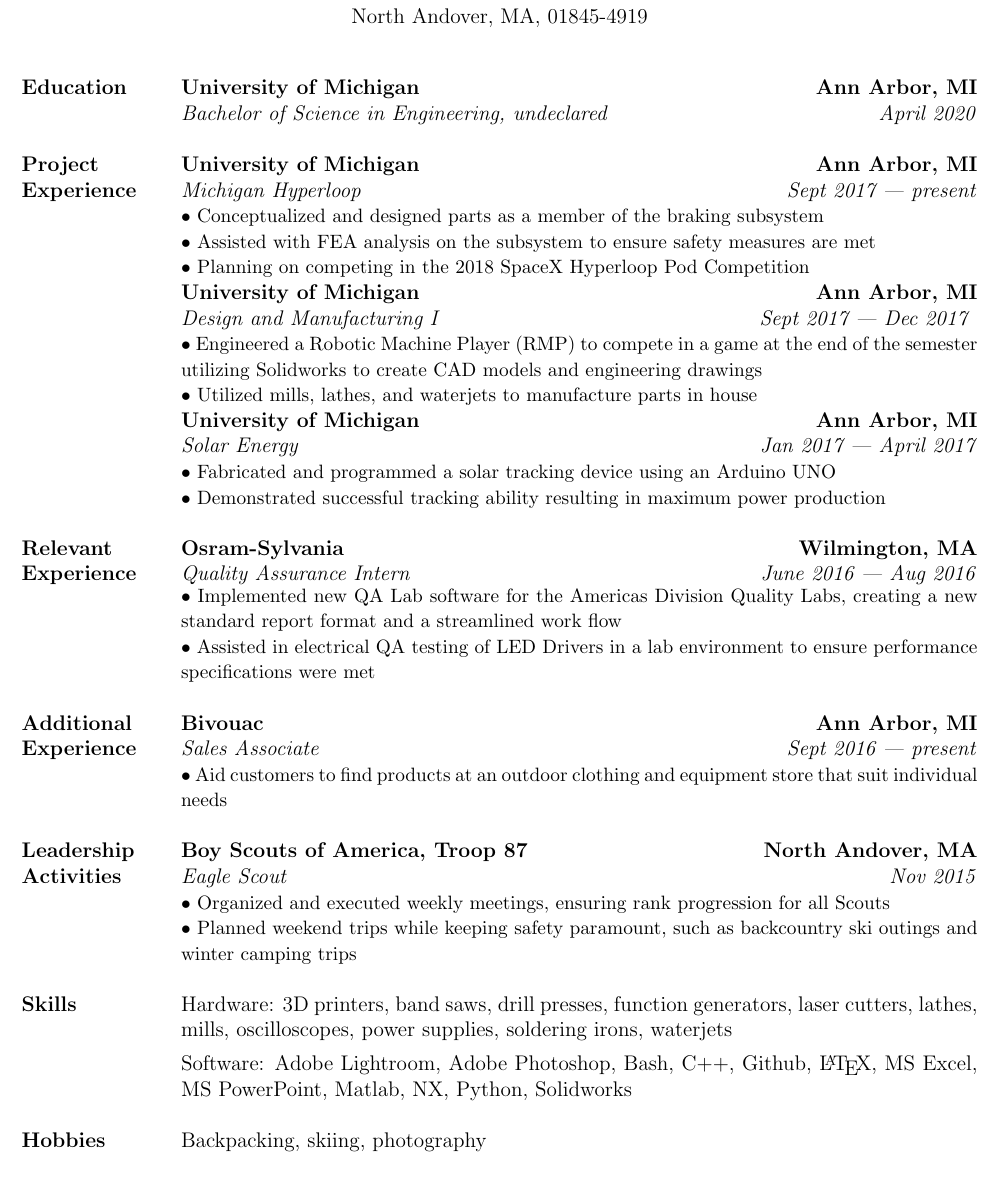
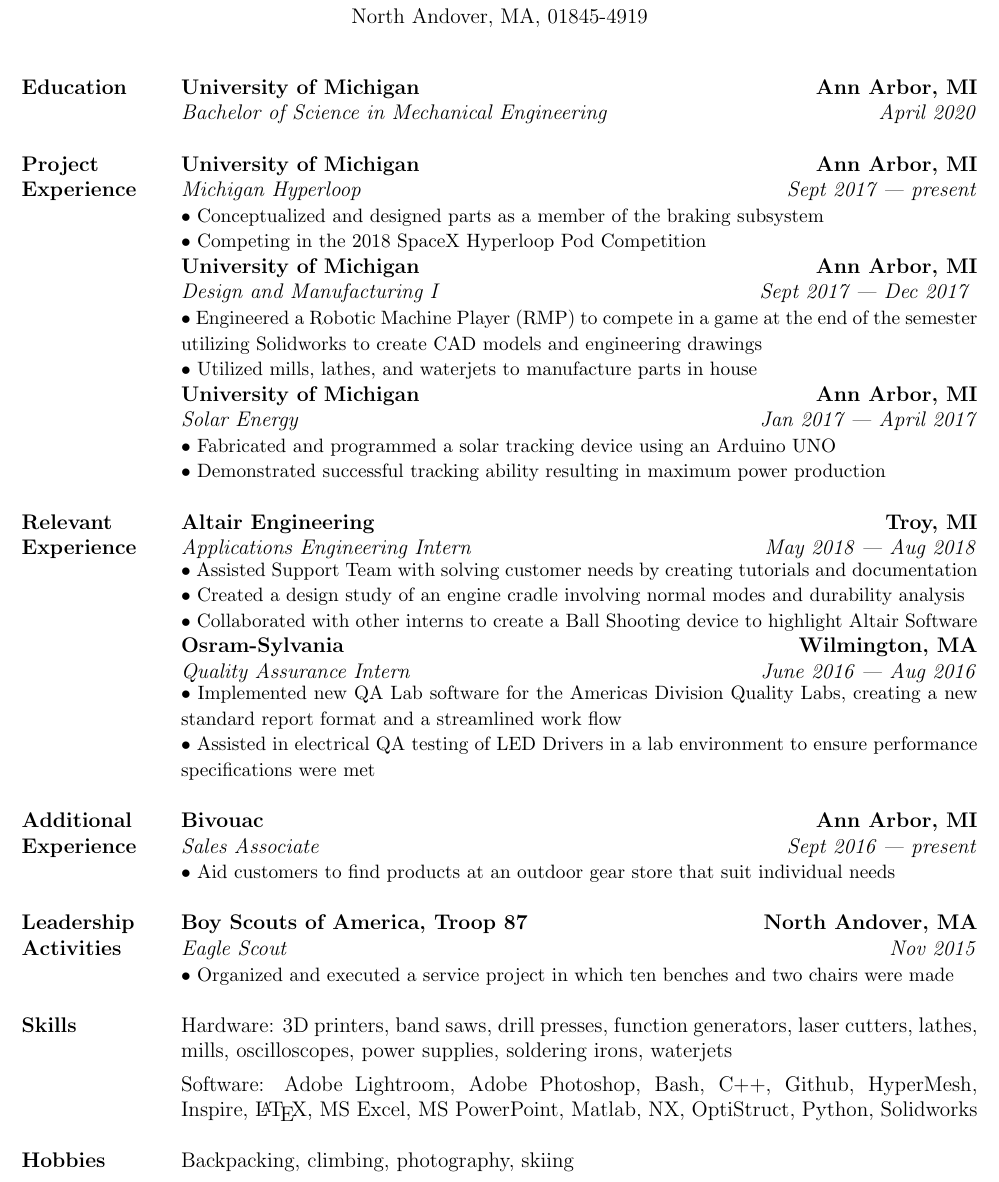
Before and after one commit to shabhshah/Resume, a LaTeX CV (Resume.tex): part of the page, cut so that both start at the same text. Compiled offline with pdfLaTeX.

Commit message:
Updated for July 2018

```diff
--- a/Resume.tex
+++ b/Resume.tex
@@ -50,7 +50,7 @@
 	\begin{tabularx}{\textwidth}{@{}X p{6.25in} @{}}
 		%Education
 		\textbf{Education} & \textbf{University of Michigan \hfill Ann Arbor, MI} \newline \textit{
-		Bachelor of Science in Engineering, undeclared \hfill April 2020}
+		Bachelor of Science in Mechanical Engineering \hfill April 2020}
 		%Bachelor of Science in Engineering in Mechanical Engineering \hfill April 2020} \newline \textit{%Minor in Electrical Engineering}
 		%\newline \textbf{Pingree High School, South Hamilton, MA \hfill June 2016}
 		\\
@@ -59,8 +59,8 @@
 		%Project Experience
 		\textbf{Project Experience} & \textbf{University of Michigan \hfill Ann Arbor, MI} \newline \textit{Michigan Hyperloop} \hfill \textit{Sept 2017 --- present} \newline {\small$\bullet$
 		Conceptualized and designed parts as a member of the braking subsystem \newline $\bullet$
-		Assisted with FEA analysis on the subsystem to ensure safety measures are met \newline $\bullet$
-		Planning on competing in the 2018 SpaceX Hyperloop Pod Competition} \newline \textbf{University of Michigan \hfill Ann Arbor, MI} \newline \textit{Design and Manufacturing I \hfill Sept 2017 --- Dec 2017 } \newline {\small$\bullet$
+		%Manufactured parts utilizing a Bridgeport mill \newline $\bullet$
+		Competing in the 2018 SpaceX Hyperloop Pod Competition} \newline \textbf{University of Michigan \hfill Ann Arbor, MI} \newline \textit{Design and Manufacturing I \hfill Sept 2017 --- Dec 2017 } \newline {\small$\bullet$
 		Engineered a Robotic Machine Player (RMP) to compete in a game at the end of the semester utilizing Solidworks to create CAD models and engineering drawings \newline $\bullet$
 		Utilized mills, lathes, and waterjets to manufacture parts in house} \newline \textbf{University of Michigan \hfill Ann Arbor, MI} \newline \textit{Solar Energy \hfill Jan 2017 --- April 2017} \newline {\small$\bullet$
 		Fabricated and programmed a solar tracking device using an Arduino UNO \newline $\bullet$
@@ -69,7 +69,11 @@
 		 & \\
 
 		%Relevant Experience
-		\textbf{Relevant Experience} & \textbf{Osram-Sylvania \hfill Wilmington, MA} \newline \textit{Quality Assurance Intern \hfill June 2016 --- Aug 2016} \newpage {\small$\bullet$
+		\textbf{Relevant Experience} & \textbf{Altair Engineering \hfill Troy, MI} \newline \textit{Applications Engineering Intern \hfill May 2018 --- Aug 2018} \newpage {\small$\bullet$
+		Assisted Support Team with solving customer needs by creating tutorials and documentation\newline $\bullet$
+		Created a design study of an engine cradle involving normal modes and durability analysis\newline $\bullet$
+		Collaborated with other interns to create a Ball Shooting device to highlight Altair Software}\newline
+		\textbf{Osram-Sylvania \hfill Wilmington, MA} \newline \textit{Quality Assurance Intern \hfill June 2016 --- Aug 2016} \newpage {\small$\bullet$
 		Implemented new QA Lab software for the Americas Division Quality Labs, creating a new standard report format and a streamlined work flow\newline $\bullet$
 		Assisted in electrical QA testing of LED Drivers in a lab environment to ensure performance specifications were met}\\
 
@@ -77,7 +81,7 @@
 
 		%Additional Experience
 		\textbf{Additional Experience} & \textbf{Bivouac \hfill Ann Arbor, MI} \newline \textit{Sales Associate \hfill Sept 2016 --- present} \newline {\small $\bullet$
-		Aid customers to find products at an outdoor clothing and equipment store that suit individual needs}\\
+		Aid customers to find products at an outdoor gear store that suit individual needs}\\
 
 		 & \\
 
@@ -85,8 +89,8 @@
 		\textbf{Leadership Activities} & \textbf{Boy Scouts of America, Troop 87 \hfill North Andover, MA} \newline \textit{Eagle Scout \hfill Nov 2015}
 		%\newline \textit{Senior Patrol Leader \hfill Sept 2013 --- June 2014}
 		\newline {\small $\bullet$
-		Organized and executed weekly meetings, ensuring rank progression for all Scouts \newline $\bullet$
-		Planned weekend trips while keeping safety paramount, such as backcountry ski outings and winter camping trips}
+		%Organized and executed weekly meetings, ensuring rank progression for all Scouts \newline $\bullet$
+		Organized and executed a service project in which ten benches and two chairs were made}
 		%\newline \textbf{Pingree High School} \newline \textit{Varsity Cross Country Captain \hfill Sept 2015 --- Nov 2015} \newline {\small $\bullet$ Organized weekly team bonding activities and assisted coaches with warm ups, work outs, and course set up}
 		\\
 
@@ -97,12 +101,12 @@
 		Hardware:
 		3D printers, band saws, drill presses, function generators, laser cutters, lathes, mills, oscilloscopes, power supplies, soldering irons, waterjets \vspace{0.0625in} \newline
 		Software:
-		Adobe Lightroom, Adobe Photoshop, Bash, C++, Github, \LaTeX, MS Excel, MS PowerPoint, Matlab, NX, Python, Solidworks \\
+		Adobe Lightroom, Adobe Photoshop, Bash, C++, Github, HyperMesh, Inspire, \LaTeX, MS Excel, MS PowerPoint, Matlab, NX, OptiStruct, Python, Solidworks \\
 
 		 & \\
 
 		%Hobbies
-		\textbf{Hobbies} & Backpacking, skiing, photography \\
+		\textbf{Hobbies} & Backpacking, climbing, photography, skiing \\
 
 	\end{tabularx}
 \end{table}
```
Also changed, not shown: Resume.pdf, 3 other files.
